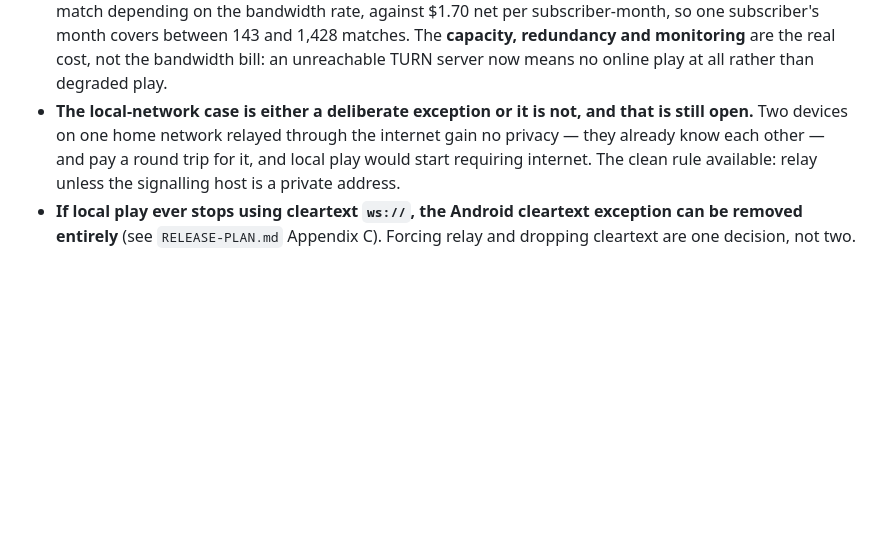
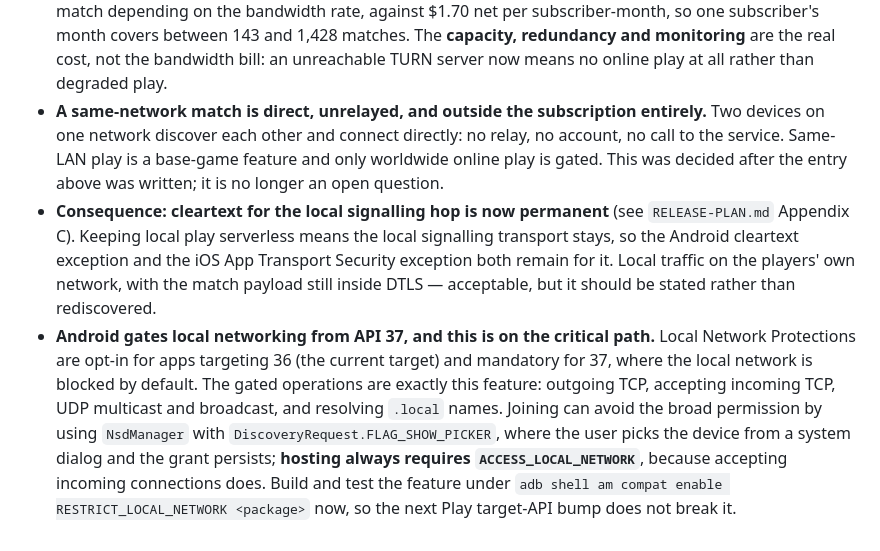
Before and after one commit to chezgoulet/ozymandosis, a Markdown page: docs/DECISIONS.md, the part around the change. Rendered like a GitHub page; blank space fills up the shorter version.

Commit message:
D19 amended: a same-network match is direct and ungated, and Android gates this from API 37

```diff
--- a/docs/DECISIONS.md
+++ b/docs/DECISIONS.md
@@ -46,5 +46,6 @@ The peer connection is created with `iceTransportPolicy: 'relay'` unconditionall
 Recorded so the consequences are not rediscovered:
 
 - **TURN stops being a fallback for difficult NATs and becomes the path every match takes.** Measured: a 6-player snapshot is about 2.6 KB per guest at 8 Hz, so roughly 104 KB/s per match, about 122 MB across twenty minutes, and about 244 MB counted in both directions. A hundred concurrent matches is therefore about 81 Mbit/s of sustained relay throughput. The **money is small** — between $0.0012 and $0.012 per match depending on the bandwidth rate, against $1.70 net per subscriber-month, so one subscriber's month covers between 143 and 1,428 matches. The **capacity, redundancy and monitoring** are the real cost, not the bandwidth bill: an unreachable TURN server now means no online play at all rather than degraded play.
-- **The local-network case is either a deliberate exception or it is not, and that is still open.** Two devices on one home network relayed through the internet gain no privacy — they already know each other — and pay a round trip for it, and local play would start requiring internet. The clean rule available: relay unless the signalling host is a private address.
-- **If local play ever stops using cleartext `ws://`, the Android cleartext exception can be removed entirely** (see `RELEASE-PLAN.md` Appendix C). Forcing relay and dropping cleartext are one decision, not two.
+- **A same-network match is direct, unrelayed, and outside the subscription entirely.** Two devices on one network discover each other and connect directly: no relay, no account, no call to the service. Same-LAN play is a base-game feature and only worldwide online play is gated. This was decided after the entry above was written; it is no longer an open question.
+- **Consequence: cleartext for the local signalling hop is now permanent** (see `RELEASE-PLAN.md` Appendix C). Keeping local play serverless means the local signalling transport stays, so the Android cleartext exception and the iOS App Transport Security exception both remain for it. Local traffic on the players' own network, with the match payload still inside DTLS — acceptable, but it should be stated rather than rediscovered.
+- **Android gates local networking from API 37, and this is on the critical path.** Local Network Protections are opt-in for apps targeting 36 (the current target) and mandatory for 37, where the local network is blocked by default. The gated operations are exactly this feature: outgoing TCP, accepting incoming TCP, UDP multicast and broadcast, and resolving `.local` names. Joining can avoid the broad permission by using `NsdManager` with `DiscoveryRequest.FLAG_SHOW_PICKER`, where the user picks the device from a system dialog and the grant persists; **hosting always requires `ACCESS_LOCAL_NETWORK`**, because accepting incoming connections does. Build and test the feature under `adb shell am compat enable RESTRICT_LOCAL_NETWORK <package>` now, so the next Play target-API bump does not break it.
```
Also changed, not shown: docs/MONETIZATION.md (+20 -0 lines).
